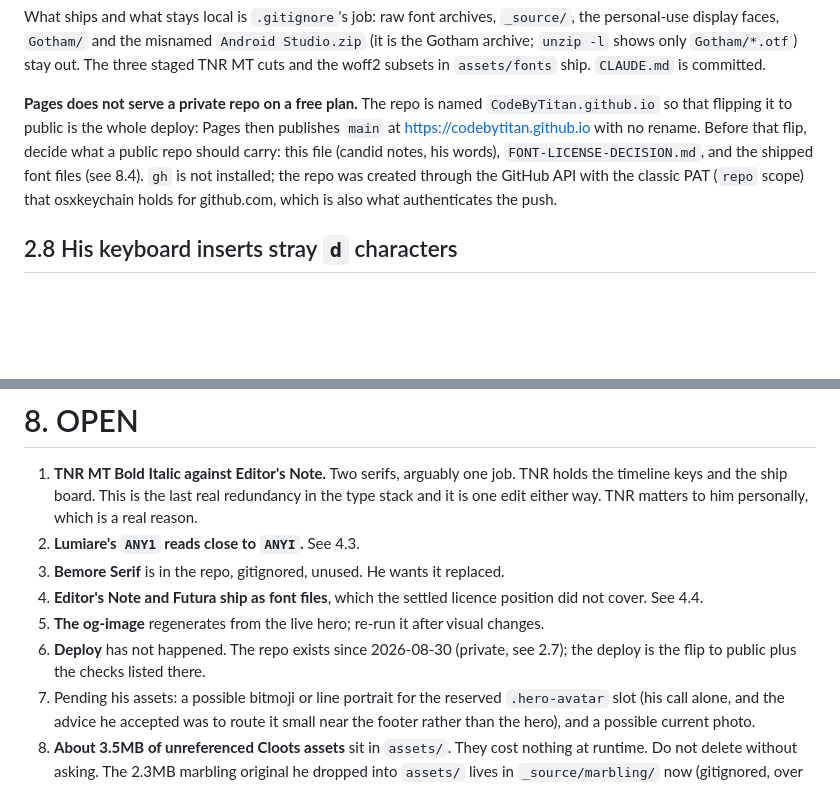
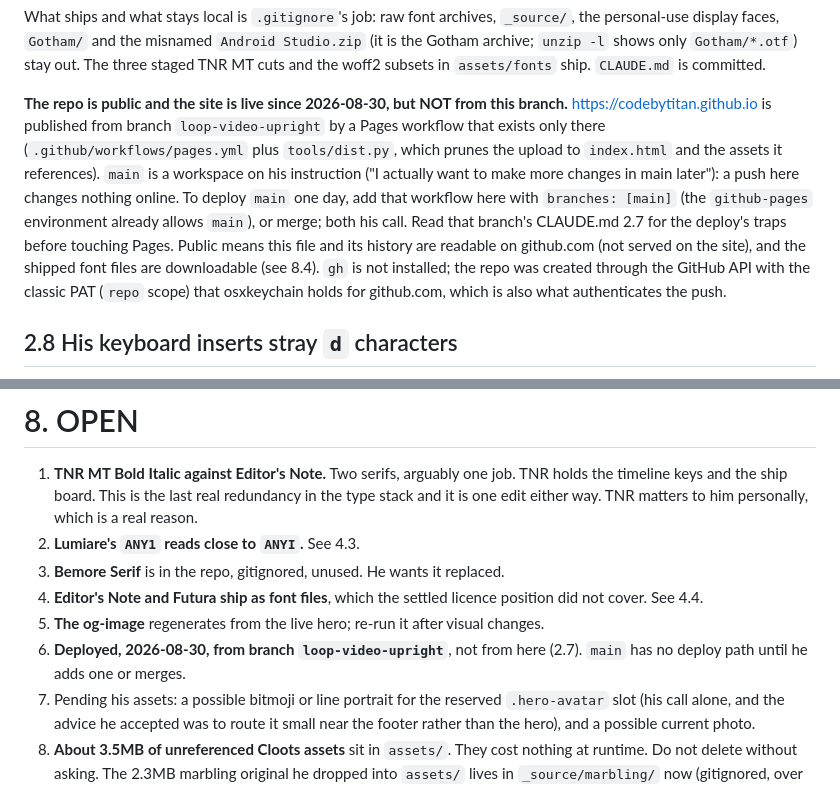
Before and after one commit to CodeByTitan/CodeByTitan.github.io, a Markdown page: CLAUDE.md, 2 parts joined by grey strips. Drawn GitHub-style; blank space fills up the shorter version.

Commit message:
CLAUDE.md: the site is live from loop-video-upright, main does not deploy
Docs only. Records that the repo is public, where the live site comes
from, and how main would deploy if he ever wants it to.

Co-Authored-By: Claude Fable 5 <noreply@anthropic.com>

```diff
--- a/CLAUDE.md
+++ b/CLAUDE.md
@@ -212,12 +212,18 @@ What ships and what stays local is `.gitignore`'s job: raw font archives,
 `Gotham/*.otf`) stay out. The three staged TNR MT cuts and the woff2 subsets
 in `assets/fonts` ship. `CLAUDE.md` is committed.
 
-**Pages does not serve a private repo on a free plan.** The repo is named
-`CodeByTitan.github.io` so that flipping it to public is the whole deploy:
-Pages then publishes `main` at https://codebytitan.github.io with no rename.
-Before that flip, decide what a public repo should carry: this file (candid
-notes, his words), `FONT-LICENSE-DECISION.md`, and the shipped font files
-(see 8.4). `gh` is not installed; the repo was created through the GitHub API
+**The repo is public and the site is live since 2026-08-30, but NOT from
+this branch.** https://codebytitan.github.io is published from branch
+`loop-video-upright` by a Pages workflow that exists only there
+(`.github/workflows/pages.yml` plus `tools/dist.py`, which prunes the upload
+to `index.html` and the assets it references). `main` is a workspace on his
+instruction ("I actually want to make more changes in main later"): a push
+here changes nothing online. To deploy `main` one day, add that workflow
+here with `branches: [main]` (the `github-pages` environment already allows
+`main`), or merge; both his call. Read that branch's CLAUDE.md 2.7 for the
+deploy's traps before touching Pages. Public means this file and its history
+are readable on github.com (not served on the site), and the shipped font
+files are downloadable (see 8.4). `gh` is not installed; the repo was created through the GitHub API
 with the classic PAT (`repo` scope) that osxkeychain holds for github.com,
 which is also what authenticates the push.
 
@@ -1756,8 +1762,8 @@ Review renders accumulate in `_source/review/` (gitignored).
    position did not cover. See 4.4.
 5. **The og-image** regenerates from the live hero; re-run it after visual
    changes.
-6. **Deploy** has not happened. The repo exists since 2026-08-30 (private,
-   see 2.7); the deploy is the flip to public plus the checks listed there.
+6. **Deployed, 2026-08-30, from branch `loop-video-upright`**, not from here
+   (2.7). `main` has no deploy path until he adds one or merges.
 7. Pending his assets: a possible bitmoji or line portrait for the reserved
    `.hero-avatar` slot (his call alone, and the advice he accepted was to route
    it small near the footer rather than the hero), and a possible current photo.
```
